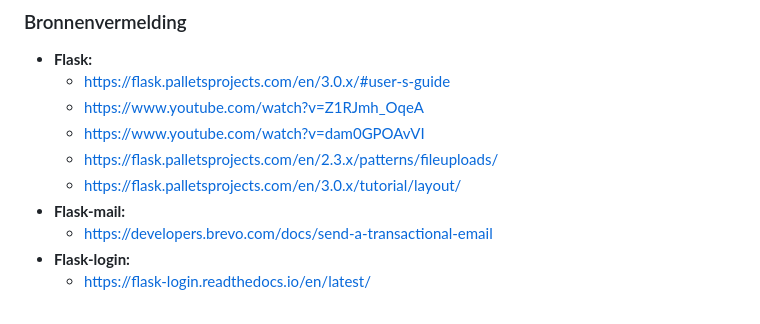
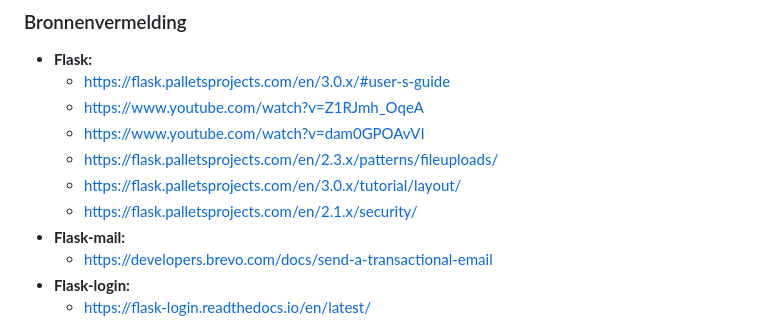
Before and after one commit to Programmingproject-Groep1/ProgrammingProject_Groep1, a Markdown page: README.md, the part around the change. Rendered like a GitHub page.

```diff
--- a/README.md
+++ b/README.md
@@ -178,6 +178,7 @@ python3 main.py
     - https://www.youtube.com/watch?v=dam0GPOAvVI
     - https://flask.palletsprojects.com/en/2.3.x/patterns/fileuploads/
     - https://flask.palletsprojects.com/en/3.0.x/tutorial/layout/
+    - https://flask.palletsprojects.com/en/2.1.x/security/
 - **Flask-mail:**
     - https://developers.brevo.com/docs/send-a-transactional-email
 - **Flask-login:**
```
